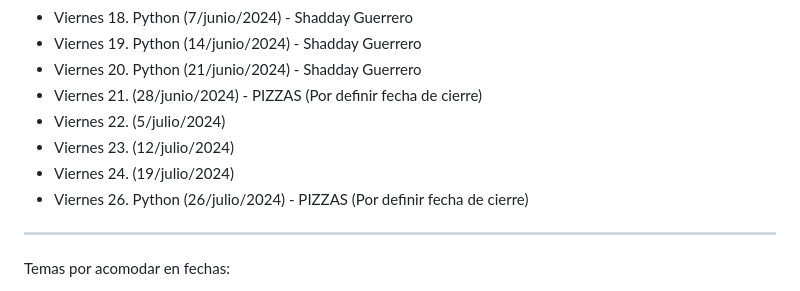
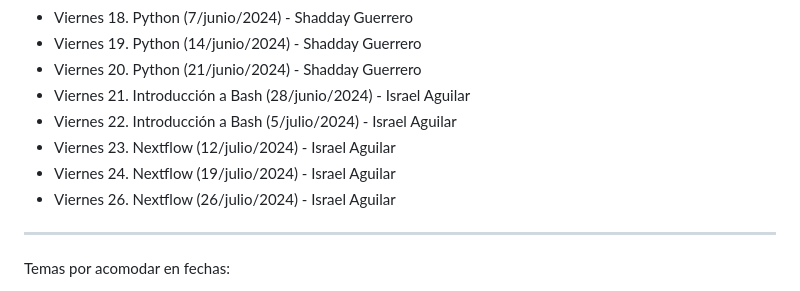
Before and after one commit to EveliaCoss/ViernesBioinfo2024, a Markdown page: README.md, the part around the change. GitHub-like rendering.

```diff
--- a/README.md
+++ b/README.md
@@ -65,11 +65,11 @@ Se otorgará un diploma a los participantes que cuenten con el 80 % de las asist
 - Viernes 18. Python (7/junio/2024) - Shadday Guerrero
 - Viernes 19. Python (14/junio/2024) - Shadday Guerrero
 - Viernes 20. Python (21/junio/2024) - Shadday Guerrero
-- Viernes 21.  (28/junio/2024) - PIZZAS (Por definir fecha de cierre)
-- Viernes 22.  (5/julio/2024)
-- Viernes 23.  (12/julio/2024)
-- Viernes 24.  (19/julio/2024)
-- Viernes 26. Python (26/julio/2024) - PIZZAS (Por definir fecha de cierre)
+- Viernes 21. Introducción a Bash (28/junio/2024) - Israel Aguilar
+- Viernes 22. Introducción a Bash (5/julio/2024) - Israel Aguilar
+- Viernes 23. Nextflow (12/julio/2024) - Israel Aguilar
+- Viernes 24. Nextflow (19/julio/2024) - Israel Aguilar
+- Viernes 26. Nextflow (26/julio/2024) - Israel Aguilar
 
 -------------
 
```
